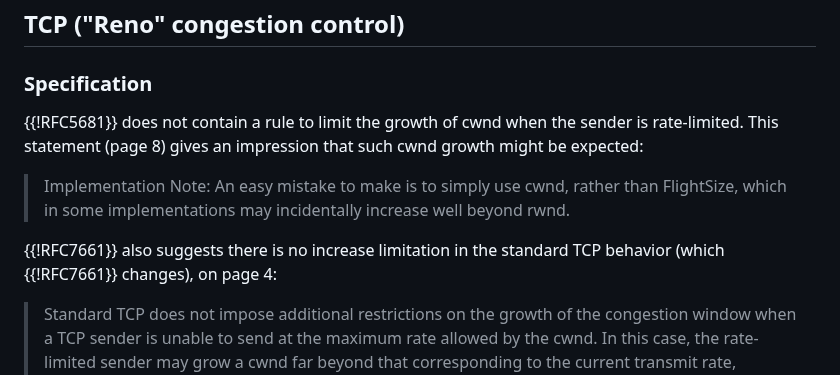
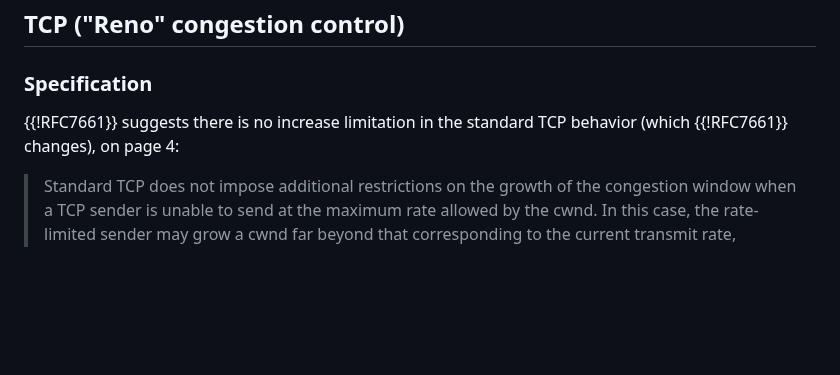
Before and after one commit to ietf-wg-ccwg/draft-ietf-ccwg-ratelimited-increase, a Markdown page: draft-welzl-ccwg-ratelimited-increase.md, the part around the change. Drawn GitHub-style; blank space fills up the shorter version.

Commit message:
Simplify Section A.1.1. (fixes Issue #43)

```diff
--- a/draft-welzl-ccwg-ratelimited-increase.md
+++ b/draft-welzl-ccwg-ratelimited-increase.md
@@ -168,11 +168,7 @@ This section is provided as input for IETF discussion, and should be removed bef
 
 ### Specification
 
-{{!RFC5681}} does not contain a rule to limit the growth of cwnd when the sender is rate-limited. This statement (page 8) gives an impression that such cwnd growth might be expected:
-
->Implementation Note: An easy mistake to make is to simply use cwnd, rather than FlightSize, which in some implementations may incidentally increase well beyond rwnd.
-
-{{!RFC7661}} also suggests there is no increase limitation in the standard TCP behavior (which {{!RFC7661}} changes), on page 4:
+{{!RFC7661}} suggests there is no increase limitation in the standard TCP behavior (which {{!RFC7661}} changes), on page 4:
 
 >Standard TCP does not impose additional restrictions on the growth of
 the congestion window when a TCP sender is unable to send at the
```
